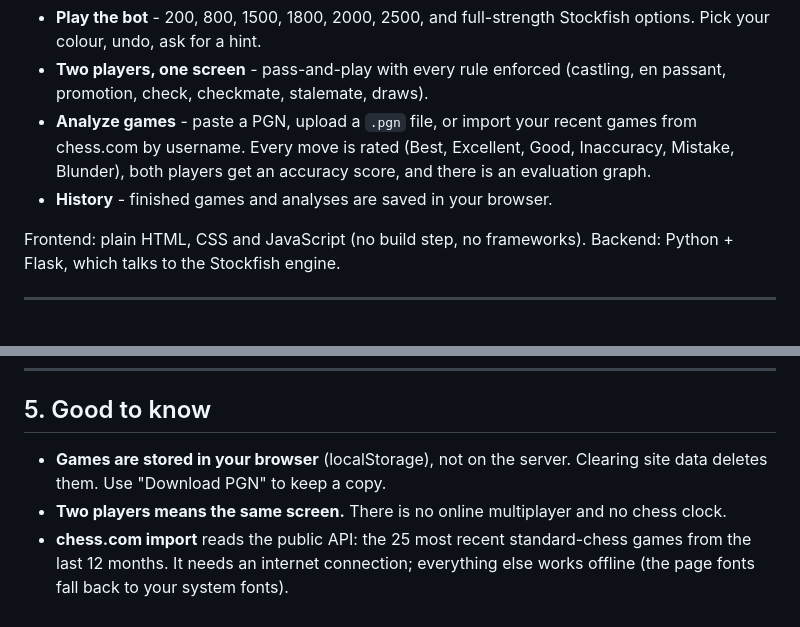
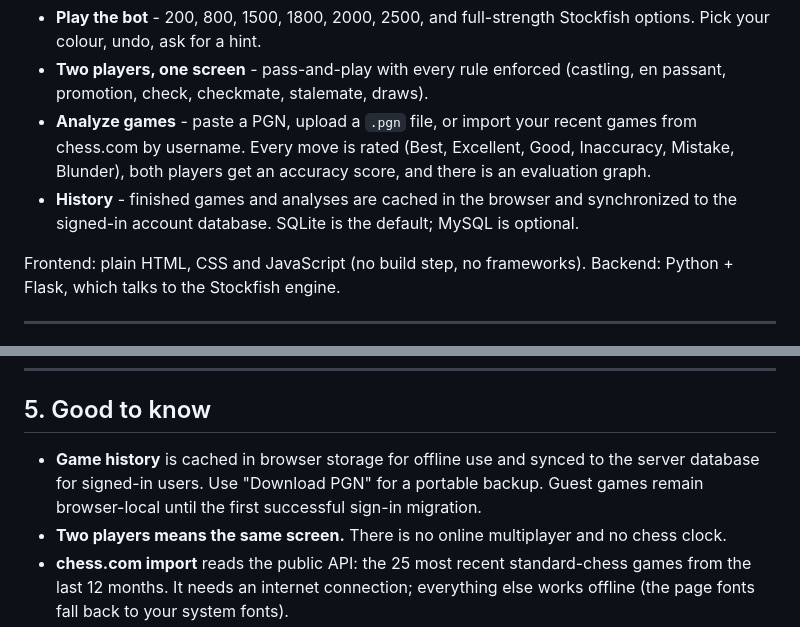
Before and after one commit to amanshaikh159139-source/DEEPBOARD, a Markdown page: README.md, 2 parts joined by grey strips. GitHub-like rendering.

```diff
--- a/README.md
+++ b/README.md
@@ -5,7 +5,7 @@ A chess app that runs entirely on your own computer.
 - **Play the bot** - 200, 800, 1500, 1800, 2000, 2500, and full-strength Stockfish options. Pick your colour, undo, ask for a hint.
 - **Two players, one screen** - pass-and-play with every rule enforced (castling, en passant, promotion, check, checkmate, stalemate, draws).
 - **Analyze games** - paste a PGN, upload a `.pgn` file, or import your recent games from chess.com by username. Every move is rated (Best, Excellent, Good, Inaccuracy, Mistake, Blunder), both players get an accuracy score, and there is an evaluation graph.
-- **History** - finished games and analyses are saved in your browser.
+- **History** - finished games and analyses are cached in the browser and synchronized to the signed-in account database. SQLite is the default; MySQL is optional.
 
 Frontend: plain HTML, CSS and JavaScript (no build step, no frameworks).
 Backend: Python + Flask, which talks to the Stockfish engine.
@@ -149,7 +155,7 @@ After editing a frontend file just refresh the browser (the server sends no-cach
 
 ## 5. Good to know
 
-- **Games are stored in your browser** (localStorage), not on the server. Clearing site data deletes them. Use "Download PGN" to keep a copy.
+- **Game history** is cached in browser storage for offline use and synced to the server database for signed-in users. Use "Download PGN" for a portable backup. Guest games remain browser-local until the first successful sign-in migration.
 - **Two players means the same screen.** There is no online multiplayer and no chess clock.
 - **chess.com import** reads the public API: the 25 most recent standard-chess games from the last 12 months. It needs an internet connection; everything else works offline (the page fonts fall back to your system fonts).
 - Analysis time per game: roughly (number of half-moves + 1) x the "Analysis depth" time (Quick 0.12 s, Balanced 0.35 s, Deep 1 s).
```
Also changed, not shown: other parts of README.md (+52 -3 lines).
